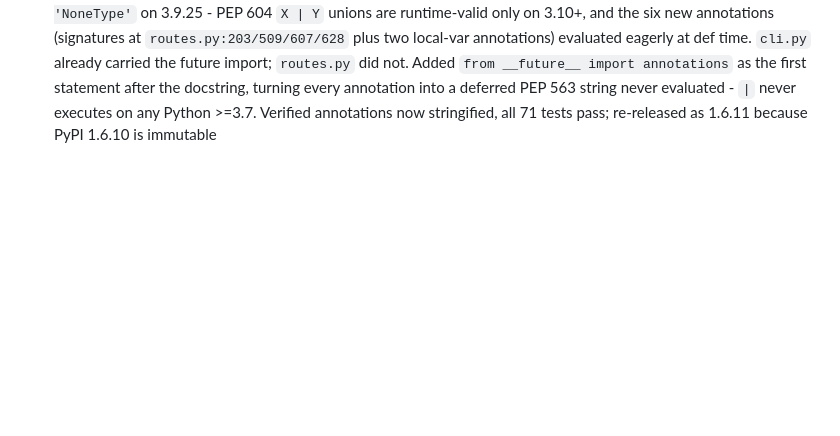
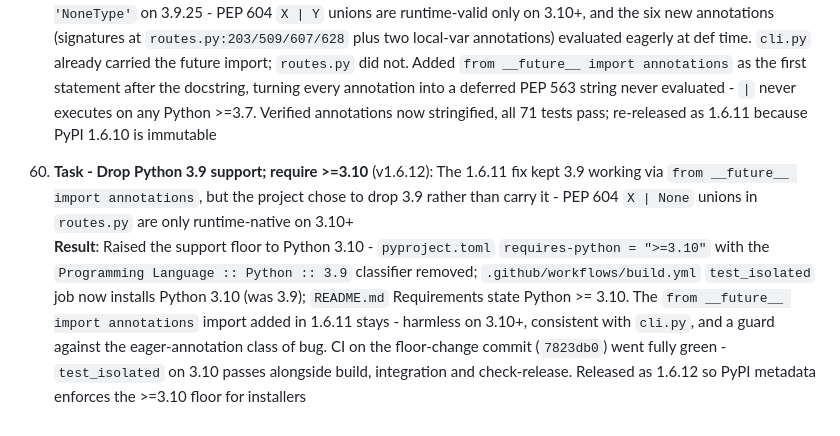
Before and after one commit to stellarshenson/jupyterlab_export_markdown_extension, a Markdown page: .claude/JOURNAL.md, the part around the change. Drawn GitHub-style; blank space fills up the shorter version.

Commit message:
chore: changelog and journal for 1.6.12 (drop Python 3.9)

```diff
--- a/.claude/JOURNAL.md
+++ b/.claude/JOURNAL.md
@@ -92,3 +92,6 @@ This journal tracks substantive work on documents, diagrams, and documentation c
 
 59. **Task - Fix Python 3.9 import crash from PEP 604 unions** (v1.6.11): v1.6.10's hardening added `str | None` / `bytes | None` annotations to `routes.py` without `from __future__ import annotations`, so the server extension failed to import on Python 3.9 and CI `test_isolated` (3.9) went red - 1.6.10 shipped broken to PyPI/npm<br>
     **Result**: `jupyter server extension list` reported `X unsupported operand type(s) for |: 'type' and 'NoneType'` on 3.9.25 - PEP 604 `X | Y` unions are runtime-valid only on 3.10+, and the six new annotations (signatures at `routes.py:203/509/607/628` plus two local-var annotations) evaluated eagerly at def time. `cli.py` already carried the future import; `routes.py` did not. Added `from __future__ import annotations` as the first statement after the docstring, turning every annotation into a deferred PEP 563 string never evaluated - `|` never executes on any Python >=3.7. Verified annotations now stringified, all 71 tests pass; re-released as 1.6.11 because PyPI 1.6.10 is immutable
+
+60. **Task - Drop Python 3.9 support; require >=3.10** (v1.6.12): The 1.6.11 fix kept 3.9 working via `from __future__ import annotations`, but the project chose to drop 3.9 rather than carry it - PEP 604 `X | None` unions in `routes.py` are only runtime-native on 3.10+<br>
+    **Result**: Raised the support floor to Python 3.10 - `pyproject.toml` `requires-python = ">=3.10"` with the `Programming Language :: Python :: 3.9` classifier removed; `.github/workflows/build.yml` `test_isolated` job now installs Python 3.10 (was 3.9); `README.md` Requirements state Python >= 3.10. The `from __future__ import annotations` import added in 1.6.11 stays - harmless on 3.10+, consistent with `cli.py`, and a guard against the eager-annotation class of bug. CI on the floor-change commit (`7823db0`) went fully green - `test_isolated` on 3.10 passes alongside build, integration and check-release. Released as 1.6.12 so PyPI metadata enforces the >=3.10 floor for installers
```
Also changed, not shown: CHANGELOG.md (+4 -0 lines).
